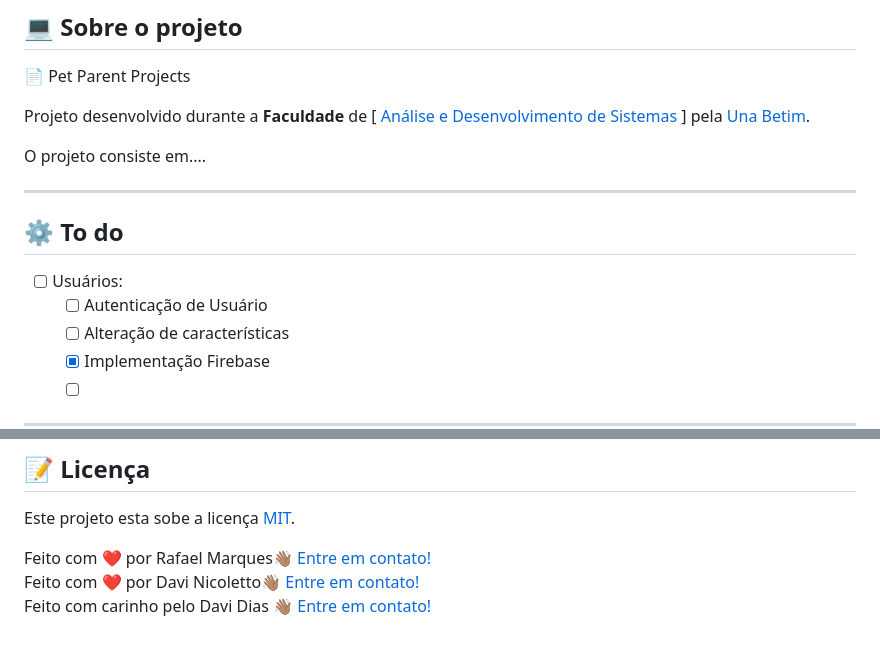
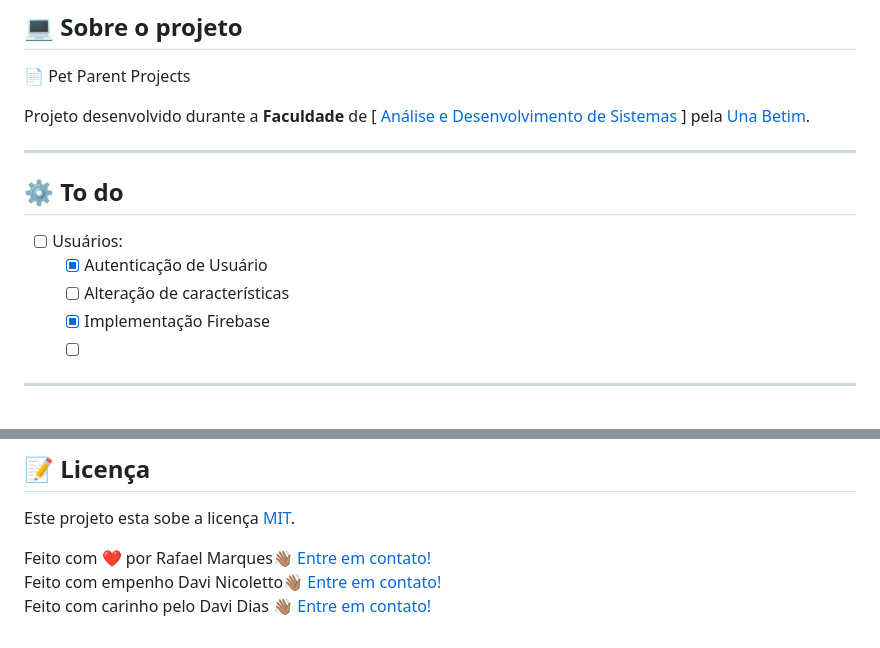
Before and after one commit to RaphMt117/Pet-Parent, a Markdown page: README.md, 2 parts joined by grey strips. Rendered like a GitHub page; blank space fills up the shorter version.

```diff
--- a/README.md
+++ b/README.md
@@ -54,14 +54,12 @@
 
 Projeto desenvolvido durante a **Faculdade** de [ [ Análise e Desenvolvimento de Sistemas ](https://www.una.br/graduacao/analise-e-desenvolvimento-de-sistemas/?gad_source=1&gclid=CjwKCAjwx-CyBhAqEiwAeOcTdZ4_jPG42MPBBNPy-D6ymLMlDzXNEg-9qaahYUMV25BeF9d7G1m5pRoCjMsQAvD_BwE) ] pela [Una Betim](https://www.una.br/unidades/betim/).
 
-O projeto consiste em....
-
 ---
 
 ## ⚙️ To do
 
 - [ ]  Usuários:
-    - [ ] Autenticação de Usuário
+    - [x] Autenticação de Usuário
     - [ ] Alteração de características
     - [x] Implementação Firebase
     - [ ]
@@ -202,6 +184,6 @@ Este projeto esta sobe a licença [MIT](LICENSE).
 
 Feito com ❤️ por Rafael Marques👋🏽 [Entre em contato!](https://www.linkedin.com/in/rafael-marques-e-torres/)
 <br>
-Feito com ❤️ por Davi Nicoletto👋🏽 [Entre em contato!](https://www.linkedin.com/in/davi-nicoletto/)
+Feito com empenho Davi Nicoletto👋🏽 [Entre em contato!](https://www.linkedin.com/in/davi-nicoletto/)
 <br>
 Feito com carinho pelo Davi Dias 👋🏽 [Entre em contato!](https://www.linkedin.com/in/davidiasads/)
```
Also changed, not shown: other parts of README.md (+0 -16 lines).
